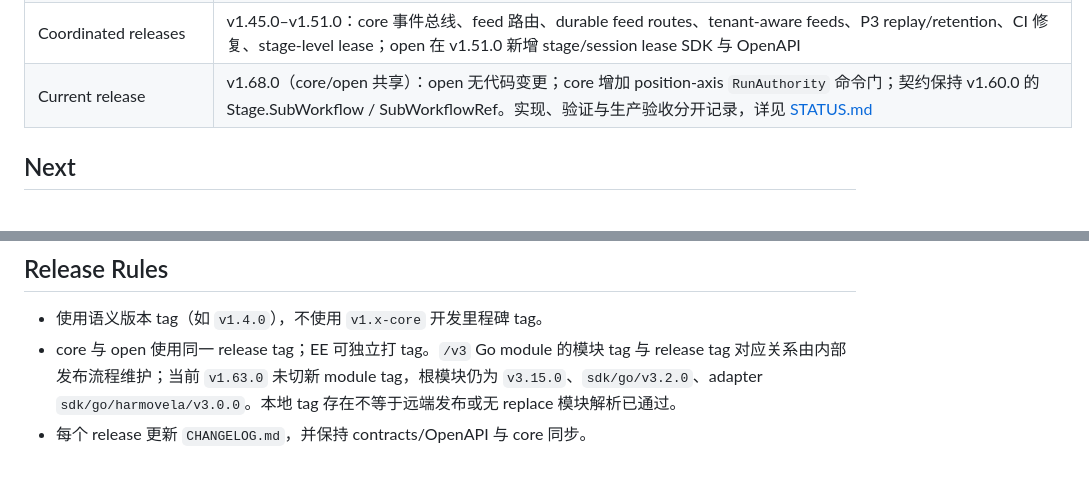
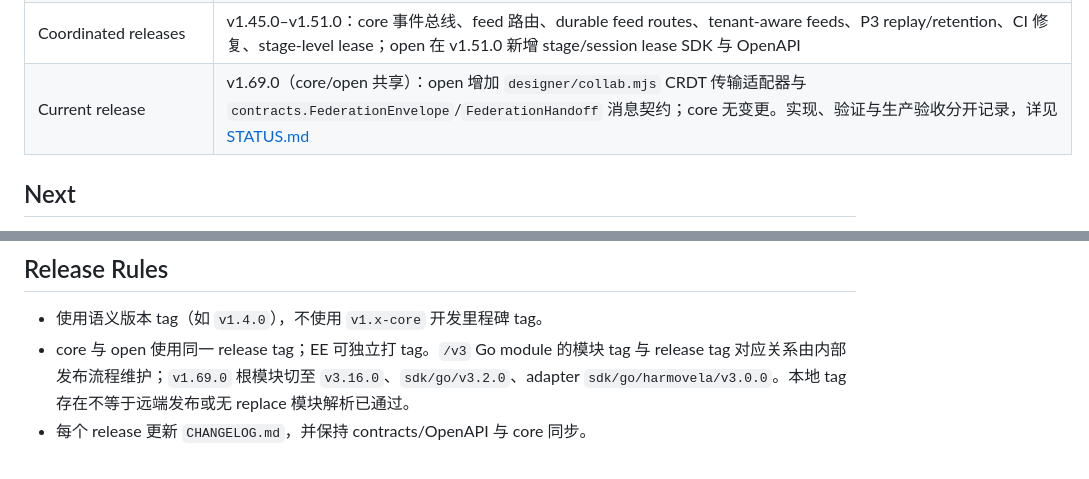
Before and after one commit to axisvela/rheovela-open, a Markdown page: docs/ROADMAP.md, 2 parts joined by grey strips. Drawn GitHub-style.

```diff
--- a/docs/ROADMAP.md
+++ b/docs/ROADMAP.md
@@ -39,7 +39,7 @@ Core 公共接口与边界见 [core Roadmap](https://github.com/axisvela/rheovel
 | RHEO IR participant attributes | v1.44.0：`approval_roles`/`tools`/`credential`/`completion`/`approvals`/`completions` 活动属性与 conformance fixture |
 | Participant/assignment schema | v1.44.0：`api/workflow.schema.json` 覆盖 `task_kind`/`payload`/`required_evidence`/`approval_roles`/`tool_scope`/`credential_ref`/`completion_mode`/counts 与 candidates/SLA/budget/claim policy/escalation |
 | Coordinated releases | v1.45.0–v1.51.0：core 事件总线、feed 路由、durable feed routes、tenant-aware feeds、P3 replay/retention、CI 修复、stage-level lease；open 在 v1.51.0 新增 stage/session lease SDK 与 OpenAPI |
-| Current release | v1.68.0（core/open 共享）：open 无代码变更；core 增加 position-axis `RunAuthority` 命令门；契约保持 v1.60.0 的 Stage.SubWorkflow / SubWorkflowRef。实现、验证与生产验收分开记录，详见 [STATUS.md](STATUS.md) |
+| Current release | v1.69.0（core/open 共享）：open 增加 `designer/collab.mjs` CRDT 传输适配器与 `contracts.FederationEnvelope`/`FederationHandoff` 消息契约；core 无变更。实现、验证与生产验收分开记录，详见 [STATUS.md](STATUS.md) |
 
 ## Next
 
@@ -58,5 +58,5 @@ Core 公共接口与边界见 [core Roadmap](https://github.com/axisvela/rheovel
 ## Release Rules
 
 - 使用语义版本 tag（如 `v1.4.0`），不使用 `v1.x-core` 开发里程碑 tag。
-- core 与 open 使用同一 release tag；EE 可独立打 tag。`/v3` Go module 的模块 tag 与 release tag 对应关系由内部发布流程维护；当前 `v1.63.0` 未切新 module tag，根模块仍为 `v3.15.0`、`sdk/go/v3.2.0`、adapter `sdk/go/harmovela/v3.0.0`。本地 tag 存在不等于远端发布或无 replace 模块解析已通过。
+- core 与 open 使用同一 release tag；EE 可独立打 tag。`/v3` Go module 的模块 tag 与 release tag 对应关系由内部发布流程维护；`v1.69.0` 根模块切至 `v3.16.0`、`sdk/go/v3.2.0`、adapter `sdk/go/harmovela/v3.0.0`。本地 tag 存在不等于远端发布或无 replace 模块解析已通过。
 - 每个 release 更新 `CHANGELOG.md`，并保持 contracts/OpenAPI 与 core 同步。
```
Also changed, not shown: other parts of docs/ROADMAP.md (+1 -1 lines), CHANGELOG.md (+3 -1 lines), docs/STATUS.md (+4 -4 lines).
